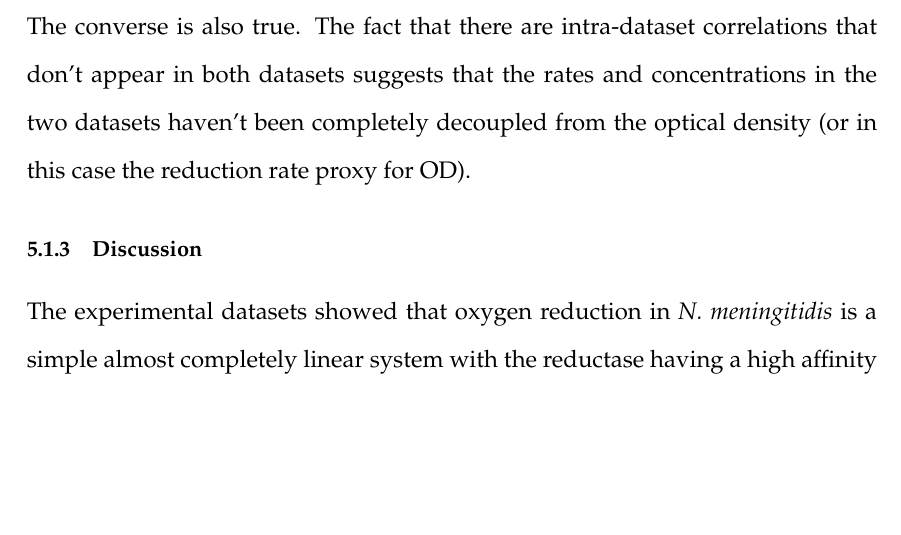
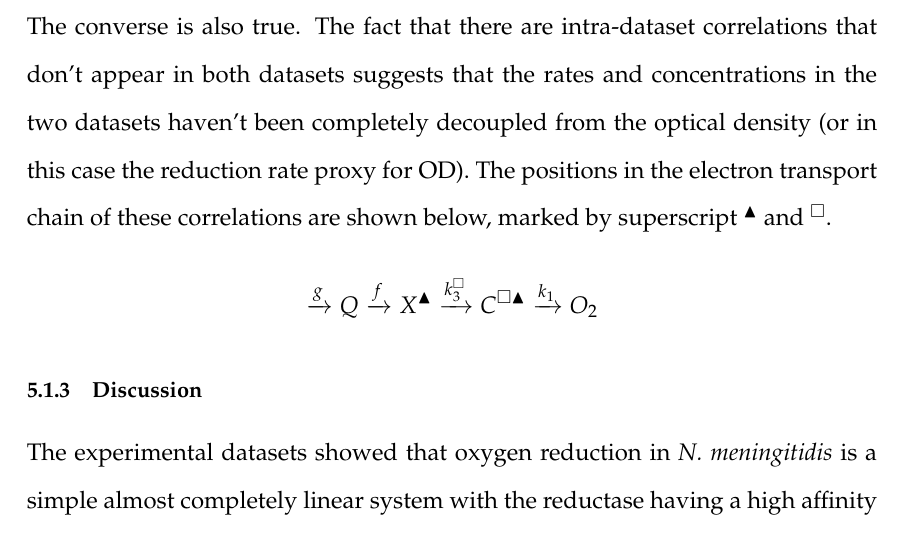
Before and after one commit to andrew-schofield/phd-thesis, a LaTeX thesis (Thesis.tex, which reads 05-oxygenreduction/oxygenreduction.tex): part of page 93 of 133, cut so that both start at the same text, the shorter picture padded with empty space. Compiled offline with pdfLaTeX.

Commit message:
Added equations showing correlations

```diff
--- a/05-oxygenreduction/oxygenreduction.tex
+++ b/05-oxygenreduction/oxygenreduction.tex
@@ -358,7 +358,11 @@ The upper-triangle correlation matrices are shown in Figures \ref{tab:oxyregress
 \afterpage{\clearpage}
 
 The correlation matrices show that most of the model parameters are not correlated with each other, giving low to very low $R$ values. Between the two datasets the only parameters that appear to be correlated are $C$ and $X$ and $k_3$ and $X$, and these are both negative correlations. The negative correlation between $k_3$ and $X$ can be explained by the fact that as the concentration of $X$ decreases, an increase in $k_3$ is required to maintain the same rate of electron flow out of the cytochrome pool. The correlation between $C$ and $X$ can be explained by factoring in the fact that the rate of oxidation of $C$ is very high. This should lead to any reduced \cbbthree{} being oxidised almost straight away. Therefore if the concentration of $X$ increased, it would lead to an increase in the reduction state of $C$ (as there will be more electrons to move from $X$ to $C$), so to maintain the same eventual rate of oxygen reduction (by oxidation of $C$), the concentration of $C$ must decrease. The converse is also true.
-The fact that there are intra-dataset correlations that don't appear in both datasets suggests that the rates and concentrations in the two datasets haven't been completely decoupled from the optical density (or in this case the reduction rate proxy for OD).
+The fact that there are intra-dataset correlations that don't appear in both datasets suggests that the rates and concentrations in the two datasets haven't been completely decoupled from the optical density (or in this case the reduction rate proxy for OD). The positions in the electron transport chain of these correlations are shown below, marked by superscript $^\blacktriangle$ and $^\square$.
+\begin{equation*}
+\xrightarrow{g}Q\xrightarrow{f}X^{\blacktriangle}\xrightarrow{k_3^{\square}}C^{\square\blacktriangle}\xrightarrow{k_1}O_2
+\end{equation*}
+
 \subsection{Discussion}
 The experimental datasets showed that oxygen reduction in \Nm{} is a simple almost completely linear system with the reductase having a high affinity for oxygen demonstrated by the almost complete lack of non-linearity as oxygen concentration approaches zero. This simple linearity could be very easily have been modelled to a high degree of accuracy with just 2 parameters in a simple $y=-mx+c$ system. Admittedly this would not include the behaviour when the oxygen concentration reaches zero, where the is some non-linearity. However this essentially meant that there were a much larger number of parameters available to fit than were necessary, which lead to over-fitting of the data. The size of the parameter set meant that there were a very large set of potential combinations that would have lead to a similar result, however this was mitigated somewhat by the prior probability distributions given to the algorithm. Even so, this meant that the posterior distributions generated were very wide and therefore allowed much greater freedom for the next dataset to explore the parameter space.
 
```
